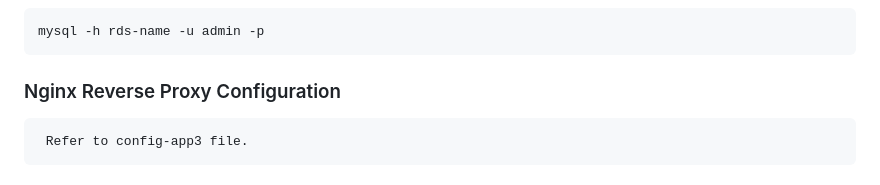
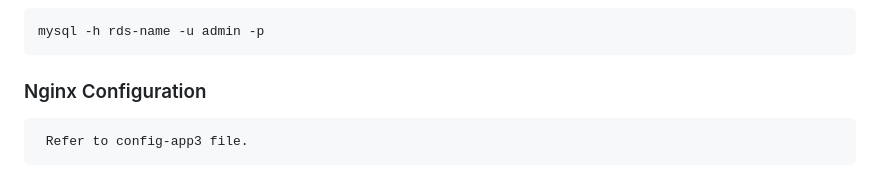
Before and after one commit to sahikatari/aws-multiapp-rds-architecture, a Markdown page: README.md, the part around the change. Rendered like a GitHub page.

````diff
--- a/README.md
+++ b/README.md
@@ -281,7 +281,7 @@ sudo nano admin.php
 mysql -h rds-name -u admin -p
 ```
 
-### Nginx Reverse Proxy Configuration
+### Nginx Configuration
 
 ```nginx id="q7j1zy"
  Refer to config-app3 file.
````
